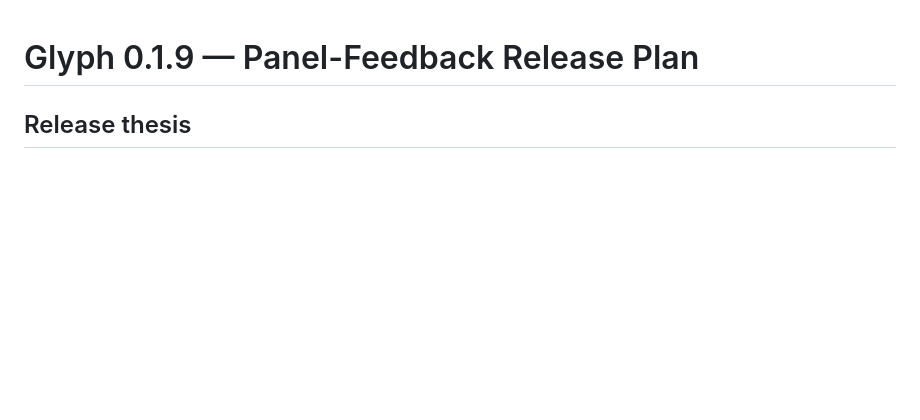
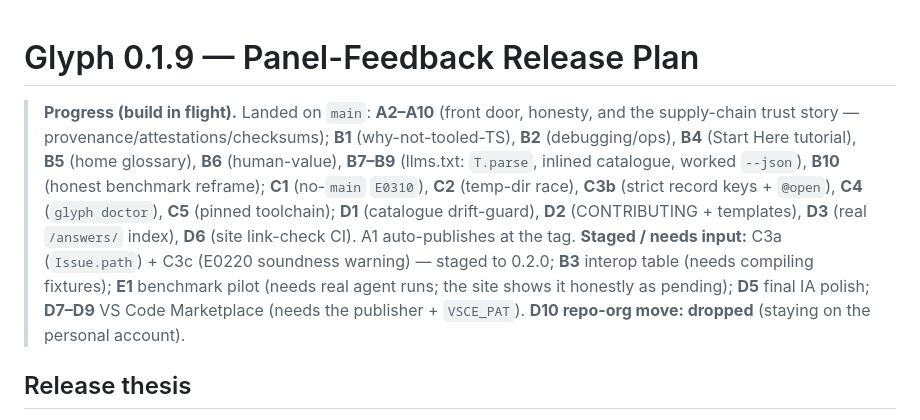
Before and after one commit to chadetov/glyph, a Markdown page: docs/plan/0.1.9-panel-feedback.md, the part around the change. Drawn GitHub-style; blank space fills up the shorter version.

Commit message:
Record 0.1.9 build progress in the plan doc

```diff
--- a/docs/plan/0.1.9-panel-feedback.md
+++ b/docs/plan/0.1.9-panel-feedback.md
@@ -1,4 +1,22 @@
 # Glyph 0.1.9 — Panel-Feedback Release Plan
+
+> **Progress (build in flight).** Landed on `main`: **A2–A10** (front door,
+> honesty, and the supply-chain trust story — provenance/attestations/checksums);
+> **B1** (why-not-tooled-TS), **B2** (debugging/ops), **B4** (Start Here
+> tutorial), **B5** (home glossary), **B6** (human-value), **B7–B9** (llms.txt:
+> `T.parse`, inlined catalogue, worked `--json`), **B10** (honest benchmark
+> reframe); **C1** (no-`main` `E0310`), **C2** (temp-dir race), **C3b** (strict
+> record keys + `@open`), **C4** (`glyph doctor`), **C5** (pinned toolchain);
+> **D1** (catalogue drift-guard), **D2** (CONTRIBUTING + templates), **D3**
+> (real `/answers/` index), **D6** (site link-check CI). A1 auto-publishes at the
+> tag.
+> **Staged / needs input:** C3a (`Issue.path`) + C3c (E0220 soundness warning) —
+> staged to 0.2.0; **B3** interop table (needs compiling fixtures); **E1**
+> benchmark pilot (needs real agent runs; the site shows it honestly as pending);
+> **D5** final IA polish; **D7–D9** VS Code Marketplace (needs the publisher +
+> `VSCE_PAT`). **D10 repo-org move: dropped** (staying on the personal account).
+
+
 
 ## Release thesis
 
```
